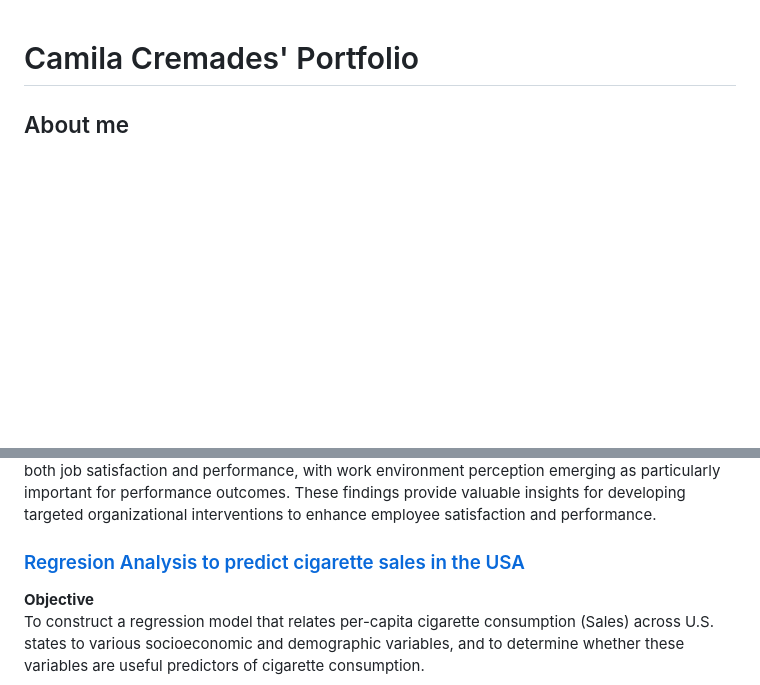
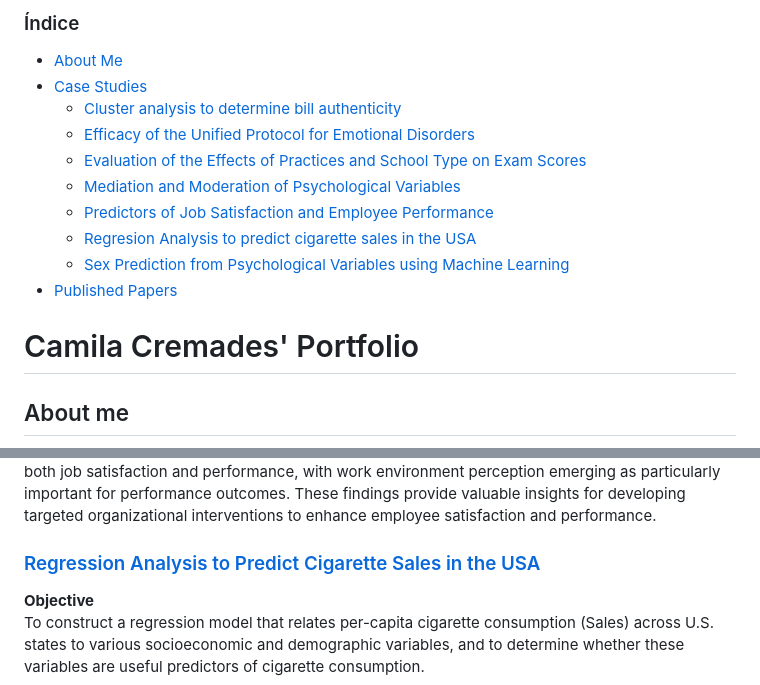
Before and after one commit to camila-cremades/Cremades_Portfolio, a Markdown page: README.md, 2 parts joined by grey strips. Rendered like a GitHub page; blank space fills up the shorter version.

```diff
--- a/README.md
+++ b/README.md
@@ -0,0 +1,20 @@
+<div style="float: left; width: 25%; margin-right: 20px; background-color:#f9f9f9; padding:10px; border:1px solid #ddd; border-radius:8px;">
+  <h3>Índice</h3>
+  <ul>
+    <li><a href="#about-me">About Me</a></li>
+    <li>
+      <a href="#case-studies">Case Studies</a>
+      <ul>
+        <li><a href="#cluster-analysis-to-determine-bill-authenticity">Cluster analysis to determine bill authenticity</a></li>
+        <li><a href="#efficacy-of-the-unified-protocol-for-emotional-disorders">Efficacy of the Unified Protocol for Emotional Disorders</a></li>
+        <li><a href="#evaluation-of-the-effects-of-practices-and-school-type-on-exam-scores">Evaluation of the Effects of Practices and School Type on Exam Scores</a></li>
+        <li><a href="#mediation-and-moderation-of-psychological-variables">Mediation and Moderation of Psychological Variables</a></li>
+        <li><a href="#predictors-of-job-satisfaction-and-employee-performance">Predictors of Job Satisfaction and Employee Performance</a></li>
+        <li><a href="#regression-analysis-to-predict-cigarette-sales-in-the-usa">Regresion Analysis to predict cigarette sales in the USA</a></li>
+        <li><a href="#sex-prediction-from-psychological-variables-using-machine-learning">Sex Prediction from Psychological Variables using Machine Learning</a></li>
+      </ul>
+    </li>
+    <li><a href="#published-papers">Published Papers</a></li>
+  </ul>
+</div>
+
@@ -198,7 +220,7 @@ The logistic regression model showed excellent predictive accuracy (ROC = 0.99),
 **Conclusion**<br>
 The analysis revealed that job satisfaction is significantly influenced by work arrangements (home office), gender, and job type. The regression models identified key psychological factors that predict both job satisfaction and performance, with work environment perception emerging as particularly important for performance outcomes. These findings provide valuable insights for developing targeted organizational interventions to enhance employee satisfaction and performance.
 
-### [Regresion Analysis to predict cigarette sales in the USA](https://camila-cremades.github.io/Case-Studies/Lineal_Regresion.html)
+### [Regression Analysis to Predict Cigarette Sales in the USA](https://camila-cremades.github.io/Case-Studies/Lineal_Regresion.html)
 
 **Objective**<br>
 To construct a regression model that relates per-capita cigarette consumption (Sales) across U.S. states to various socioeconomic and demographic variables, and to determine whether these variables are useful predictors of cigarette consumption.
```
Also changed, not shown: other parts of README.md (+7 -2 lines).
